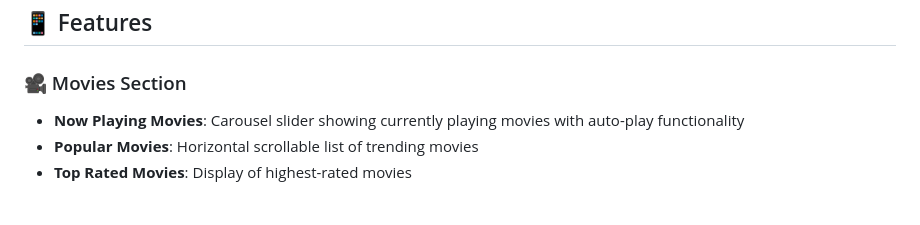
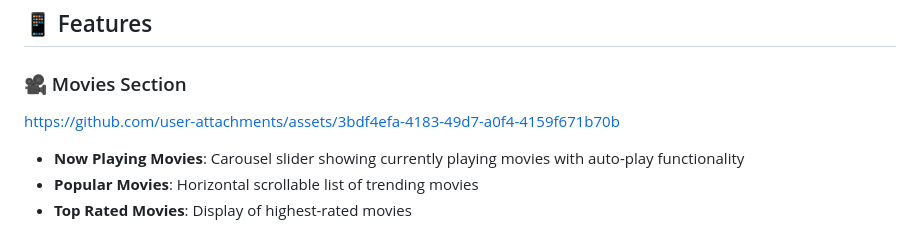
Before and after one commit to ahmed-waheed1/filmah, a Markdown page: README.md, the part around the change. Drawn GitHub-style; blank space fills up the shorter version.

```diff
--- a/README.md
+++ b/README.md
@@ -5,6 +5,10 @@ A modern Flutter application for discovering and exploring movies and TV shows.
 ## 📱 Features
 
 ### 🎥 Movies Section
+
+
+https://github.com/user-attachments/assets/3bdf4efa-4183-49d7-a0f4-4159f671b70b
+
 
 - **Now Playing Movies**: Carousel slider showing currently playing movies with auto-play functionality
 - **Popular Movies**: Horizontal scrollable list of trending movies
```
